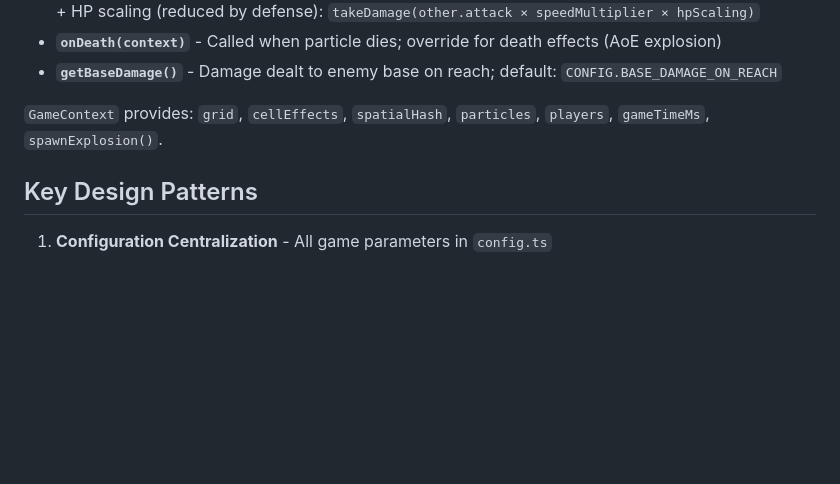
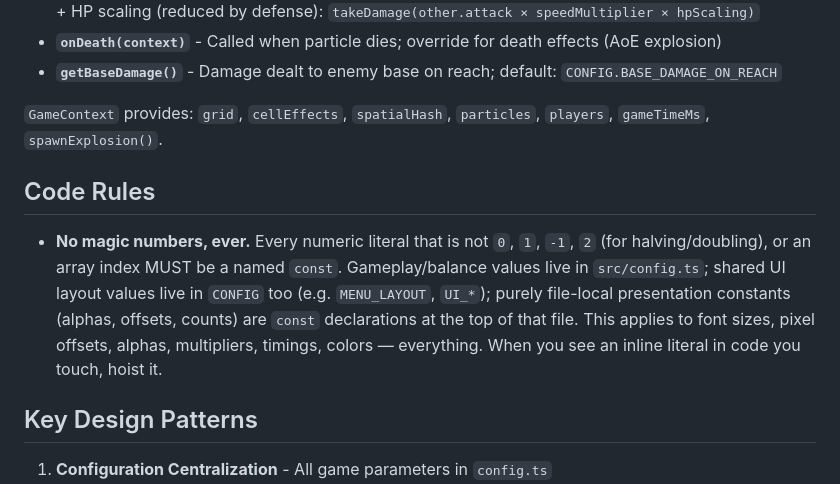
Before and after one commit to andeplane/particle-defence, a Markdown page: AGENTS.md, the part around the change. Rendered like a GitHub page; blank space fills up the shorter version.

Commit message:
docs: add 'no magic numbers' rule to AGENTS.md
Co-Authored-By: Claude Fable 5 <noreply@anthropic.com>
Claude-Session: https://claude.ai/code/session_01DwYmT4y1kjycHRiz62nmeW

```diff
--- a/AGENTS.md
+++ b/AGENTS.md
@@ -481,6 +481,10 @@ Particles use an inheritance-based hierarchy. New types extend `AbstractParticle
 
 `GameContext` provides: `grid`, `cellEffects`, `spatialHash`, `particles`, `players`, `gameTimeMs`, `spawnExplosion()`.
 
+## Code Rules
+
+- **No magic numbers, ever.** Every numeric literal that is not `0`, `1`, `-1`, `2` (for halving/doubling), or an array index MUST be a named `const`. Gameplay/balance values live in `src/config.ts`; shared UI layout values live in `CONFIG` too (e.g. `MENU_LAYOUT`, `UI_*`); purely file-local presentation constants (alphas, offsets, counts) are `const` declarations at the top of that file. This applies to font sizes, pixel offsets, alphas, multipliers, timings, colors — everything. When you see an inline literal in code you touch, hoist it.
+
 ## Key Design Patterns
 
 1. **Configuration Centralization** - All game parameters in `config.ts`
```
